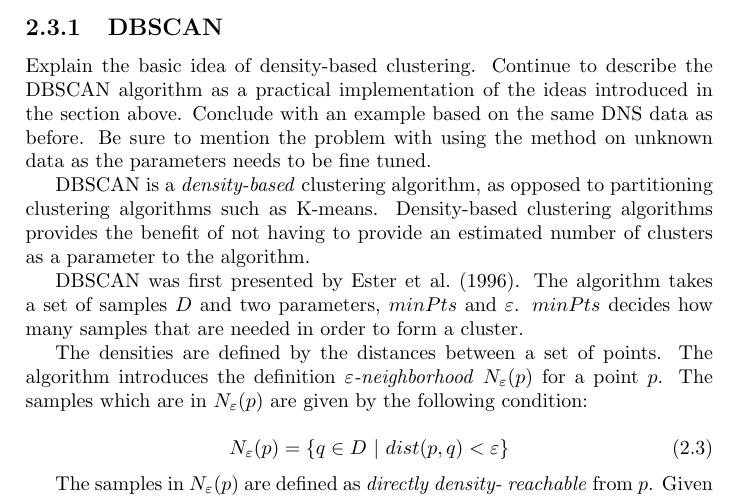
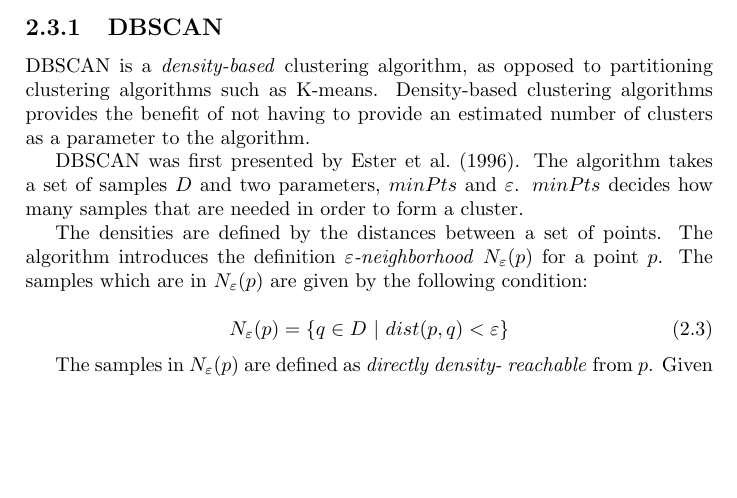
Before and after one commit to CarlEkerot/Exjobb, a LaTeX thesis (doc/report.tex): part of page 9 of 17, cut so that both start at the same text, the shorter picture padded with empty space. Compiled offline with pdfLaTeX.

Commit message:
Removed todo-text

```diff
--- a/doc/report.tex
+++ b/doc/report.tex
@@ -169,12 +169,6 @@ DBSCAN. In the rest of this section we will explain these algorithms and
 provide examples based on protocol data.
 
 \subsection{DBSCAN}
-Explain the basic idea of density-based clustering. Continue to describe the
-DBSCAN algorithm as a practical implementation of the ideas introduced in the
-section above. Conclude with an example based on the same DNS data as before.
-Be sure to mention the problem with using the method on unknown data as the
-parameters needs to be fine tuned.
-
 DBSCAN is a \emph{density-based} clustering algorithm, as opposed to
 partitioning clustering algorithms such as K-means. Density-based clustering
 algorithms provides the benefit of not having to provide an estimated number
```
